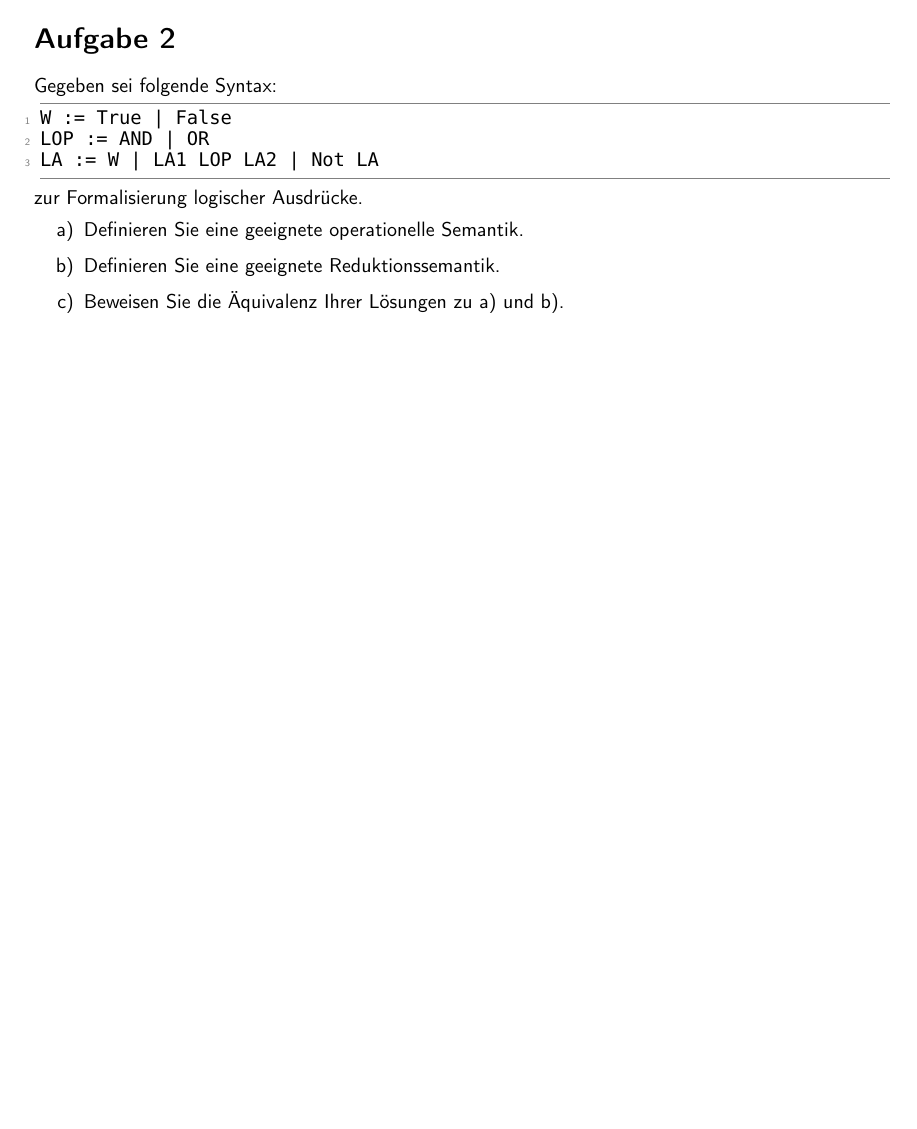
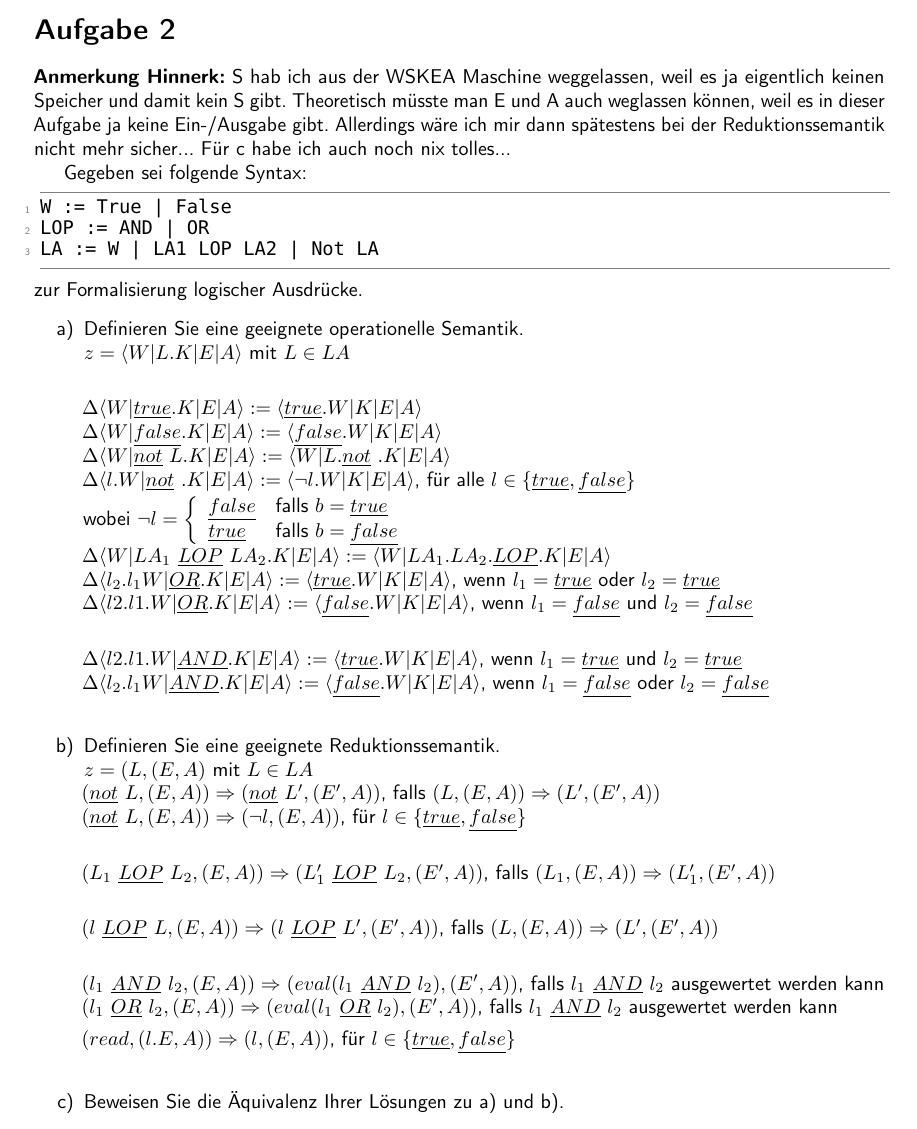
Before and after one commit to TobiHoeppner/SemantikVonProgrammiersprachen, a LaTeX problem sheet (uebung/u4/u4.tex): part of page 1 of 2 before the commit and part of page 2 of 2 after it, cut so that both start at the same text, the shorter picture padded with empty space. Compiled offline with pdfLaTeX; a LaTeX package or settings file that is missing is left out.

Commit message:
[mod] Lösungsvorschlag für 2 a+b hinzugefügt

```diff
--- a/uebung/u4/u4.tex
+++ b/uebung/u4/u4.tex
@@ -208,6 +208,9 @@ Durch induktives anwenden der Regeln für die Reduktionssemantik erhalten wir:\\
 RS1b, RS1b, RS3, RS2b, RS2c, RS4\\
 
 \section*{Aufgabe 2}
+\textbf{Anmerkung Hinnerk:} S hab ich aus der WSKEA Maschine weggelassen, weil es ja eigentlich keinen Speicher und damit kein S gibt. Theoretisch müsste man E und A auch weglassen können, weil es in dieser Aufgabe ja keine Ein-/Ausgabe gibt. Allerdings wäre ich mir dann spätestens bei der Reduktionssemantik nicht mehr sicher...
+Für c habe ich auch noch nix tolles...
+
 Gegeben sei folgende Syntax:
 \begin{lstlisting}
 W := True | False
@@ -216,9 +219,39 @@ LA := W | LA1 LOP LA2 | Not LA
 \end{lstlisting}
 zur Formalisierung logischer Ausdrücke.
 \begin{enumerate}
-\item Definieren Sie eine geeignete operationelle Semantik.
-\item Definieren Sie eine geeignete Reduktionssemantik.
+\item Definieren Sie eine geeignete operationelle Semantik.\\
+$z=\langle W|L.K|E|A\rangle$ mit $L \in LA$\\
+
+$\Delta\langle W|\underline{true}.K|E|A\rangle:= \langle \underline{true}.W|K|E|A\rangle$\\
+$\Delta\langle W|\underline{false}.K|E|A\rangle:= \langle \underline{false}.W|K|E|A\rangle$\\
+$\Delta\langle W|\underline{not}\  L.K|E|A\rangle:= \langle W|L.\underline{not}\ .K|E|A\rangle$\\
+$\Delta\langle l.W|\underline{not}\ .K|E|A\rangle:= \langle \neg l.W|K|E|A\rangle$, für alle $l\in \{\underline{true},\underline{false}\}$\\
+wobei $\neg l = \left\lbrace\begin{array}{l l}
+\underline{false}& \text{falls } b=\underline{true}\\
+\underline{true}& \text{falls } b=\underline{false}\\
+\end{array}\right.$\\
+$\Delta\langle W|LA_1\ \underline{LOP}\ LA_2.K|E|A\rangle:= \langle W|LA_1.LA_2.\underline{LOP}.K|E|A\rangle$\\
+$\Delta\langle l_2.l_1W|\underline{OR}.K|E|A\rangle:= \langle \underline{true}.W|K|E|A\rangle$, wenn $l_1=\underline{true}$ oder $l_2=\underline{true}$\\
+$\Delta\langle l2.l1.W|\underline{OR}.K|E|A\rangle:= \langle \underline{false}.W|K|E|A\rangle$, wenn $l_1=\underline{false}$ und $l_2=\underline{false}$\\
+
+$\Delta\langle l2.l1.W|\underline{AND}.K|E|A\rangle:= \langle \underline{true}.W|K|E|A\rangle$, wenn $l_1=\underline{true}$ und $l_2=\underline{true}$\\
+$\Delta\langle l_2.l_1W|\underline{AND}.K|E|A\rangle:= \langle \underline{false}.W|K|E|A\rangle$, wenn $l_1=\underline{false}$ oder $l_2=\underline{false}$\\
+\item Definieren Sie eine geeignete Reduktionssemantik.\\
+$z=(L, (E,A)$ mit $L \in LA$\\
+$(\underline{not}\  L,(E,A)) \Rightarrow (\underline{not}\  L',(E',A))$, falls $(L,(E,A)) \Rightarrow (L',(E',A))$\\
+$(\underline{not}\  L,(E,A)) \Rightarrow (\neg l,(E,A))$, für $l\in\{\underline{true},\underline{false}\}$\\
+
+$(L_1\ \underline{LOP}\ L_2,(E,A)) \Rightarrow (L_1'\ \underline{LOP}\ L_2,(E',A))$, falls $(L_1,(E,A)) \Rightarrow (L_1',(E',A))$\\
+
+$(l\ \underline{LOP}\ L,(E,A)) \Rightarrow (l\ \underline{LOP}\ L',(E',A))$, falls $(L,(E,A)) \Rightarrow (L',(E',A))$\\
+
+$(l_1\ \underline{AND}\ l_2,(E,A)) \Rightarrow (eval(l_1\ \underline{AND}\ l_2),(E',A))$, falls $l_1\ \underline{AND}\ l_2$ ausgewertet werden kann
+$(l_1\ \underline{OR}\ l_2,(E,A)) \Rightarrow (eval(l_1\ \underline{OR}\ l_2),(E',A))$, falls $l_1\ \underline{AND}\ l_2$ ausgewertet werden kann
+
+$(read,(l.E,A)) \Rightarrow (l,(E,A))$, für $l\in\{\underline{true},\underline{false}\}$\\
 \item Beweisen Sie die Äquivalenz Ihrer Lösungen zu a) und b).
+
+
 \end{enumerate}
 \section*{Aufgabe 3 \text{(freiwillig)}}
 \begin{enumerate}
```
Also changed, not shown: uebung/u4/u4.pdf.
